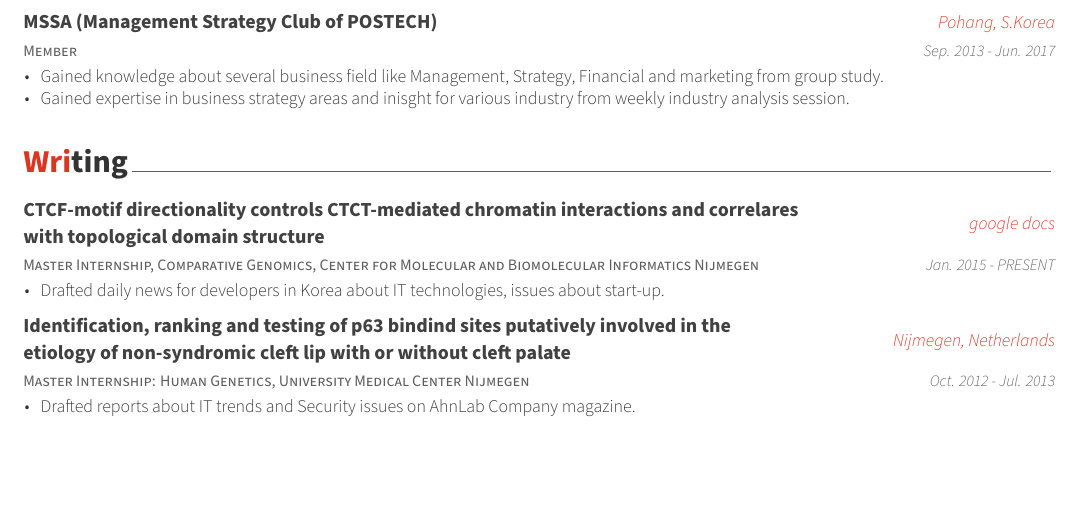
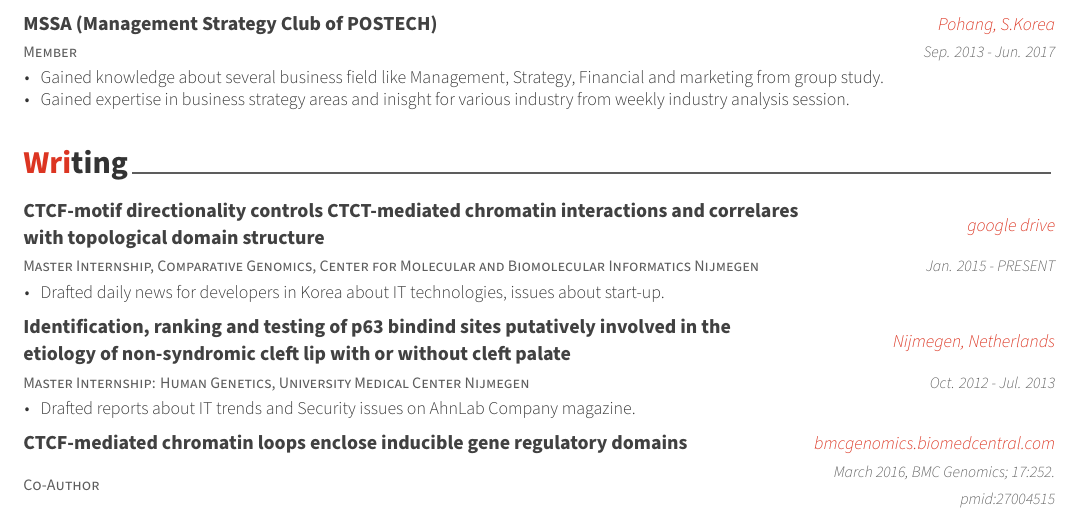
Before and after one commit to posquit0/Awesome-CV, a LaTeX CV (examples/cv.tex, which reads examples/cv/experience.tex, examples/cv/writing.tex): part of page 2 of 2, cut so that both start at the same text, the shorter picture padded with empty space. The pictures show the PDF file examples/cv.pdf that the author committed with the source.

Commit message:
changes in experience and writing, adding hyperlinks

```diff
--- a/examples/cv/experience.tex
+++ b/examples/cv/experience.tex
@@ -28,7 +28,7 @@
 
 %---------------------------------------------------------
   \cventry
-    {Center for Molecular and Biomolecular Informatics CMBI} % Organization
+    {Center for Molecular and Biomolecular Informatics CMBI, Comparative Genomics} % Organization
     {CTCF-motif directionality controls CTCF-mediated chromatin interactions
     and correlates with topological domain structure.} % Job title
     {Nijmegen, Netherlands} % Location
--- a/examples/cv/writing.tex
+++ b/examples/cv/writing.tex
@@ -13,7 +13,7 @@
   \cventry
     {Master Internship, Comparative Genomics,  Center for Molecular and Biomolecular Informatics Nijmegen} % Role
     {CTCF-motif directionality controls CTCT-mediated chromatin interactions and correlares with topological domain structure} % Title
-    {google docs} % Location
+    {\href{https://drive.google.com/file/d/1fE28UxBNoNXvjtaJWrduGhyCLluwIuqX/view?usp=sharing}{google drive}} % Location
     {Jan. 2015 - PRESENT} % Date(s)
     {
       \begin{cvitems} % Description(s)
@@ -34,4 +34,12 @@
     }
 
 %---------------------------------------------------------
+
+  \cventry
+    {Co-Author}
+    {CTCF-mediated chromatin loops enclose inducible gene regulatory domains} % Role
+    {\href{https://www.ncbi.nlm.nih.gov/pmc/articles/PMC4804521/pdf/12864_2016_Article_2516.pdf}{bmcgenomics.biomedcentral.com}}
+    {March 2016, BMC Genomics; 17:252. pmid:27004515} % Date(s)
+    {}
+%---------------------------------------------------------
 \end{cventries}
```
Also changed, not shown: examples/cv.tex (+2 -0 lines), examples/coverletter.pdf, examples/cv.pdf, examples/resume.pdf, examples/cv/experience.tex (2 more changed lines).
